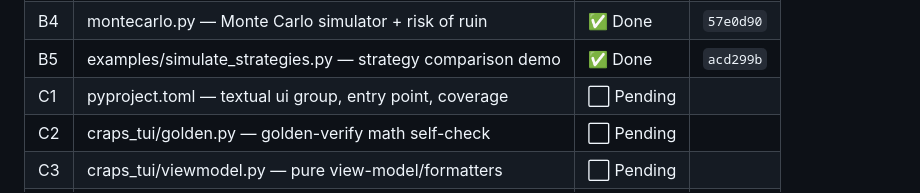
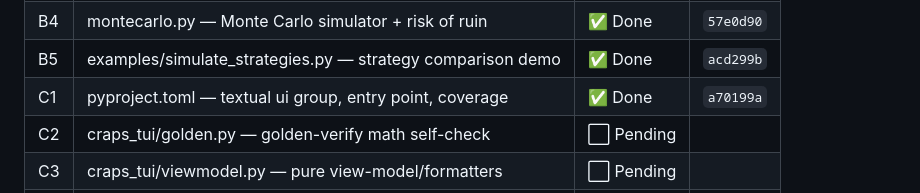
Before and after one commit to tottenjordan/marcy-dice-engine, a Markdown page: PLANS.md, the part around the change. Drawn GitHub-style.

Commit message:
docs: record C1 commit SHA in PLANS

```diff
--- a/PLANS.md
+++ b/PLANS.md
@@ -35,7 +35,7 @@ Plan: `~/.claude/plans/gleaming-wiggling-yao.md` (approved). Order A → B → C
 | B3 | session.py — Table + run_session single-session runner | ✅ Done | `4f3e8c5` |
 | B4 | montecarlo.py — Monte Carlo simulator + risk of ruin | ✅ Done | `57e0d90` |
 | B5 | examples/simulate_strategies.py — strategy comparison demo | ✅ Done | `acd299b` |
-| C1 | pyproject.toml — textual ui group, entry point, coverage | ⬜ Pending | |
+| C1 | pyproject.toml — textual ui group, entry point, coverage | ✅ Done | `a70199a` |
 | C2 | craps_tui/golden.py — golden-verify math self-check | ⬜ Pending | |
 | C3 | craps_tui/viewmodel.py — pure view-model/formatters | ⬜ Pending | |
 | C4 | craps_tui/app.py — Textual calculator app + verify screen | ⬜ Pending | |
```
